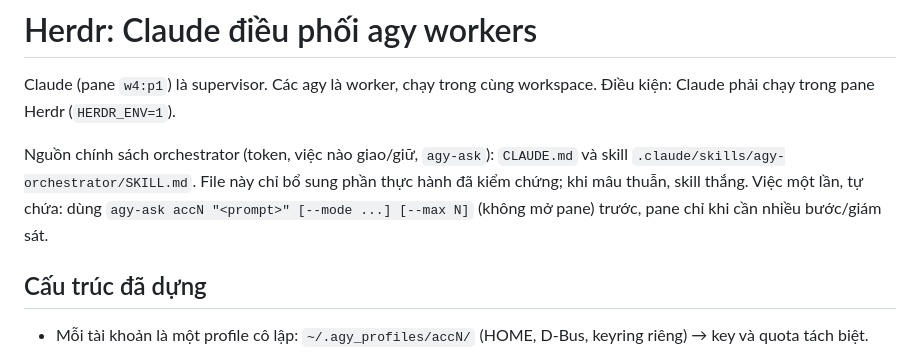
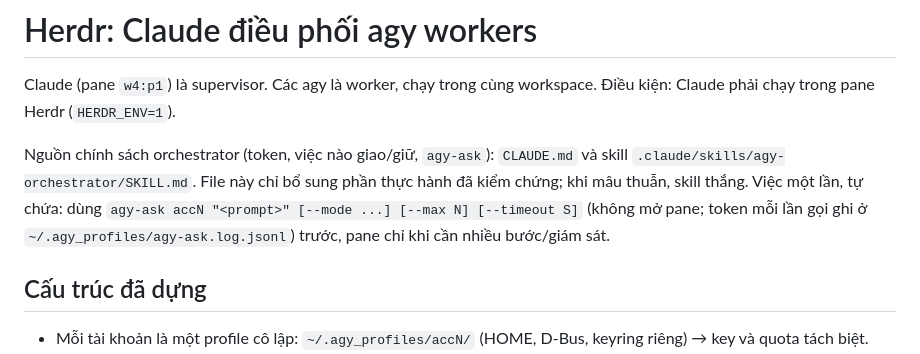
Before and after one commit to zafkielzz/Agent-Farm, a Markdown page: docs/orchestration.md, the part around the change. Drawn GitHub-style.

```diff
--- a/docs/orchestration.md
+++ b/docs/orchestration.md
@@ -5,7 +5,7 @@ Claude (pane `w4:p1`) là supervisor. Các agy là worker, chạy trong cùng wo
 
 Nguồn chính sách orchestrator (token, việc nào giao/giữ, `agy-ask`): `CLAUDE.md`
 và skill `.claude/skills/agy-orchestrator/SKILL.md`. File này chỉ bổ sung phần thực hành đã kiểm chứng; khi mâu thuẫn, skill thắng.
-Việc một lần, tự chứa: dùng `agy-ask accN "<prompt>" [--mode ...] [--max N]` (không mở pane) trước, pane chỉ khi cần nhiều bước/giám sát.
+Việc một lần, tự chứa: dùng `agy-ask accN "<prompt>" [--mode ...] [--max N] [--timeout S]` (không mở pane; token mỗi lần gọi ghi ở `~/.agy_profiles/agy-ask.log.jsonl`) trước, pane chỉ khi cần nhiều bước/giám sát.
 
 ## Cấu trúc đã dựng
 
```
Also changed, not shown: docs/scripts.md (+118 -20 lines), 1 other file.
